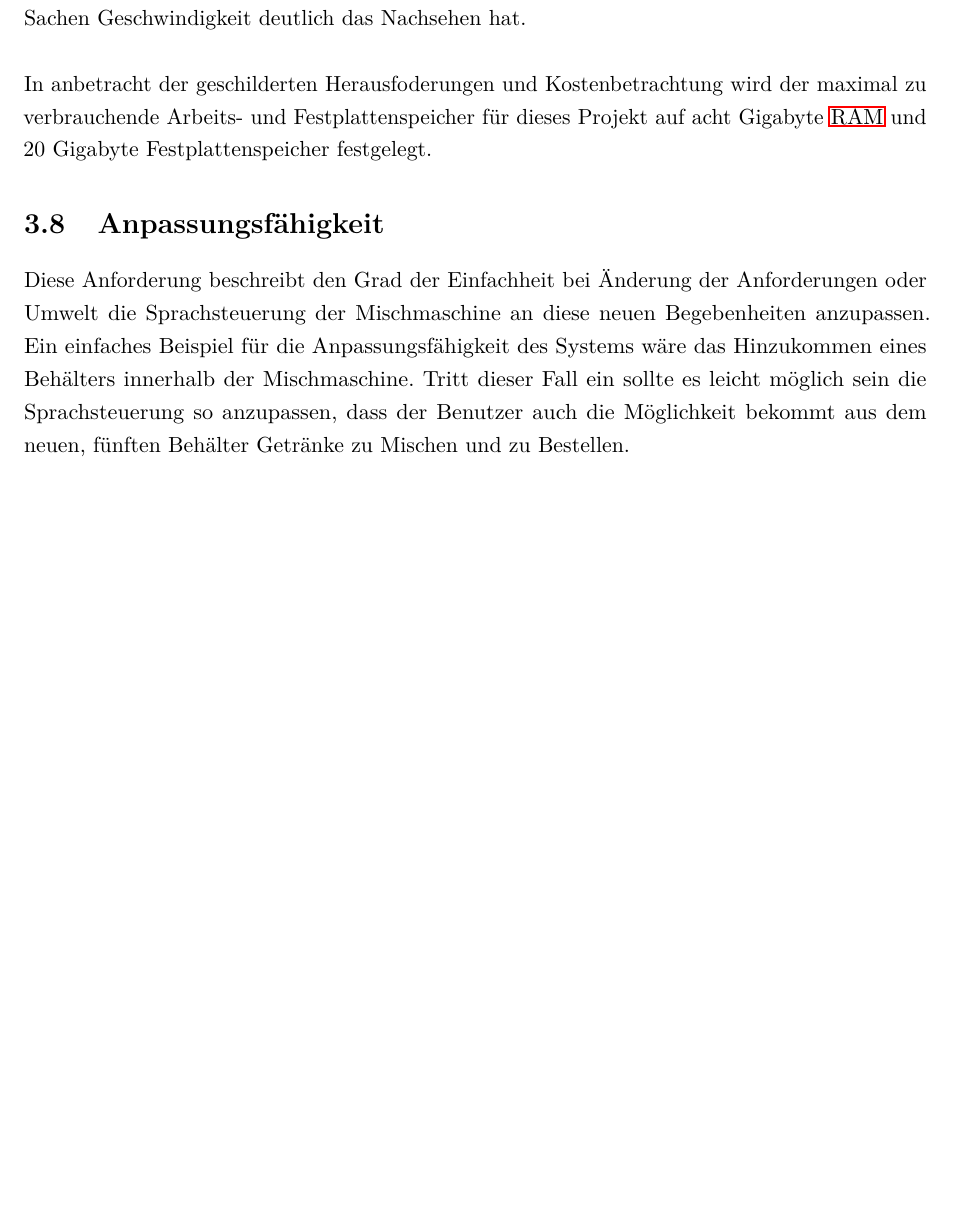
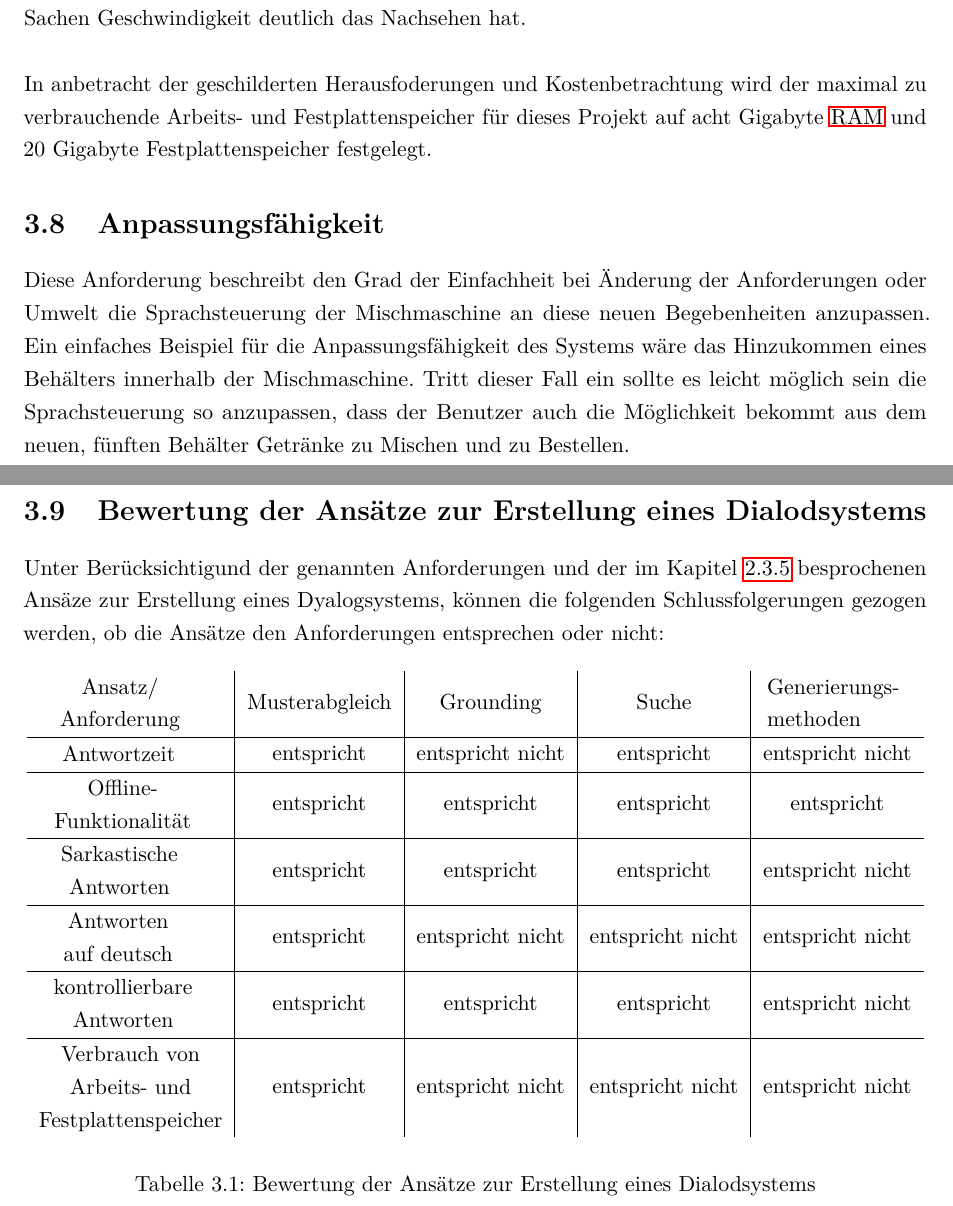
Before and after one commit to fgervasi-cell/Studienarbeit, a LaTeX document (Bericht/bericht.tex, which reads Bericht/Kapitel/Anforderungen.tex): part of page 49 of 72 before the commit and two parts of pages 49 and 50 of 73 after it, the two joined at a grey line, cut so that both start at the same text, the shorter picture padded with empty space. Compiled offline with pdfLaTeX.

Commit message:
Add matrix. do not really know what else to write

```diff
--- a/Bericht/Kapitel/Anforderungen.tex
+++ b/Bericht/Kapitel/Anforderungen.tex
@@ -19,4 +19,26 @@ Auch Prozessorgeschwindigkeit und Grafikkartenleistung können bei der Spracherk
 In anbetracht der geschilderten Herausfoderungen und Kostenbetrachtung wird der maximal zu verbrauchende Arbeits- und Festplattenspeicher für dieses Projekt auf acht Gigabyte \ac{RAM} und 20 Gigabyte Festplattenspeicher festgelegt.
 \section{Anpassungsfähigkeit}
 Diese Anforderung beschreibt den Grad der Einfachheit bei Änderung der Anforderungen oder Umwelt die Sprachsteuerung der Mischmaschine an diese neuen Begebenheiten anzupassen. Ein einfaches Beispiel für die Anpassungsfähigkeit des Systems wäre das Hinzukommen eines Behälters innerhalb der Mischmaschine. Tritt dieser Fall ein sollte es leicht möglich sein die Sprachsteuerung so anzupassen, dass der Benutzer auch die Möglichkeit bekommt aus dem neuen, fünften Behälter Getränke zu Mischen und zu Bestellen.
+\section{Bewertung der Ansätze zur Erstellung eines Dialodsystems}
+Unter Berücksichtigund der genannten Anforderungen und der im Kapitel \ref{sec:ansaetze_erstellung_chatbots} besprochenen Ansäze zur Erstellung eines Dyalogsystems, können die folgenden Schlussfolgerungen gezogen werden, ob die Ansätze den Anforderungen entsprechen oder nicht:
+\begin{table}[H]
+    \centering
+    \begin{tabular}{l|c|c|c|c}
+        \makecell{Ansatz/\\Anforderung} & Musterabgleich & Grounding & Suche & \makecell[l]{Generierungs-\\methoden} \\
+        \hline
+        \makecell{Antwortzeit} & entspricht  & entspricht nicht & entspricht & entspricht nicht \\
+        \hline
+        \makecell{Offline-\\Funktionalität}            & entspricht             & entspricht      & entspricht   & entspricht \\
+        \hline
+        \makecell{Sarkastische \\Antworten} & entspricht      & entspricht & entspricht & entspricht nicht   \\
+        \hline
+        \makecell{Antworten \\auf deutsch}                & entspricht     & entspricht nicht    & entspricht nicht    & entspricht nicht \\
+        \hline
+        \makecell{kontrollierbare \\Antworten}                  & entspricht             & entspricht      & entspricht & entspricht nicht   \\
+        \hline
+        \makecell{Verbrauch von \\Arbeits- und \\Festplattenspeicher}             & entspricht             & entspricht nicht      & entspricht nicht & entspricht nicht   \\
+    \end{tabular}
+    \caption{\label{table:Bewertungsmatrix_Anforderungen_Dialogsystem}Bewertung der Ansätze zur Erstellung eines Dialodsystems}
+\end{table}
+\noindent
 \endinput
```
Also changed, not shown: Bericht/bericht.pdf.
